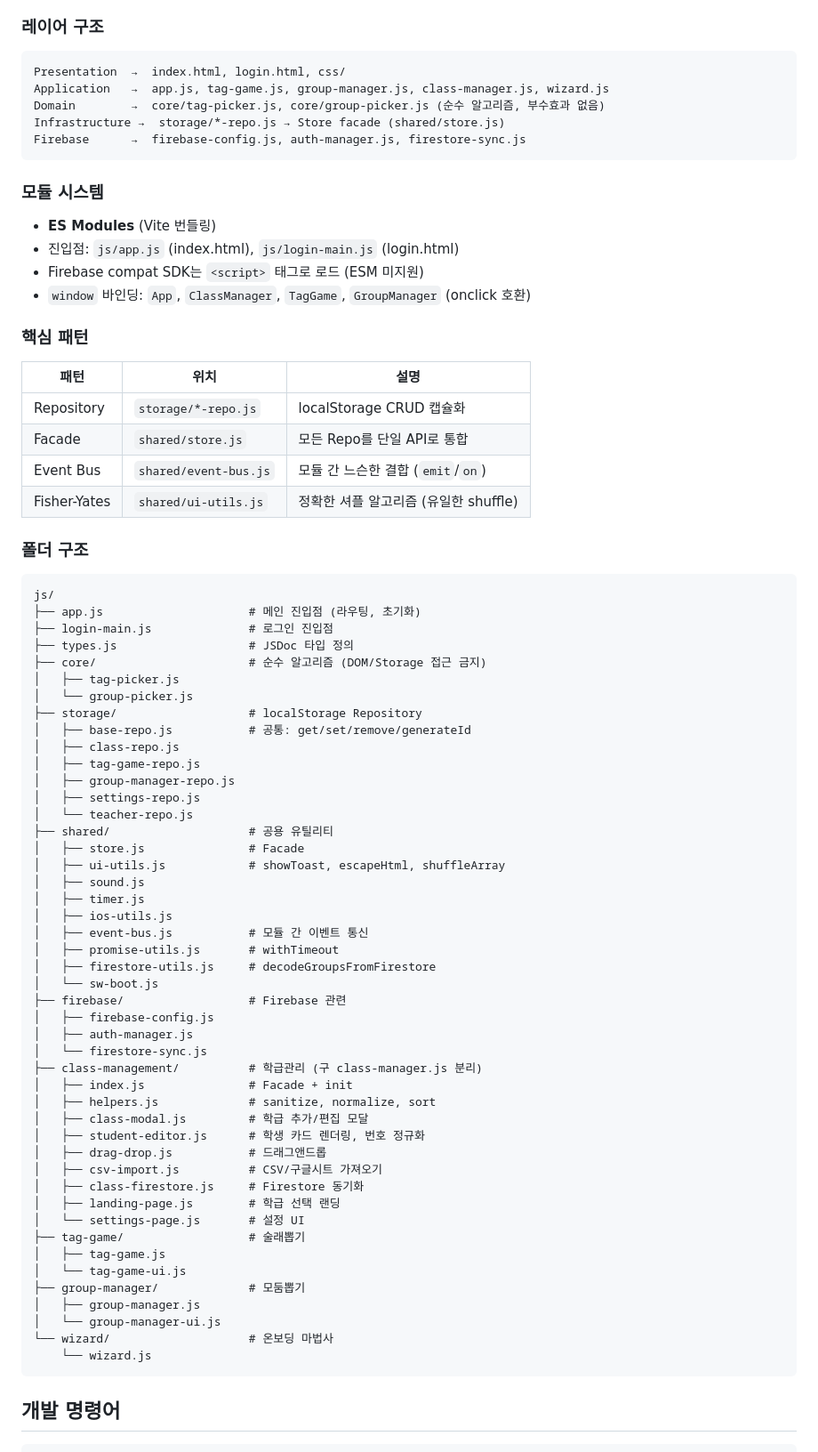
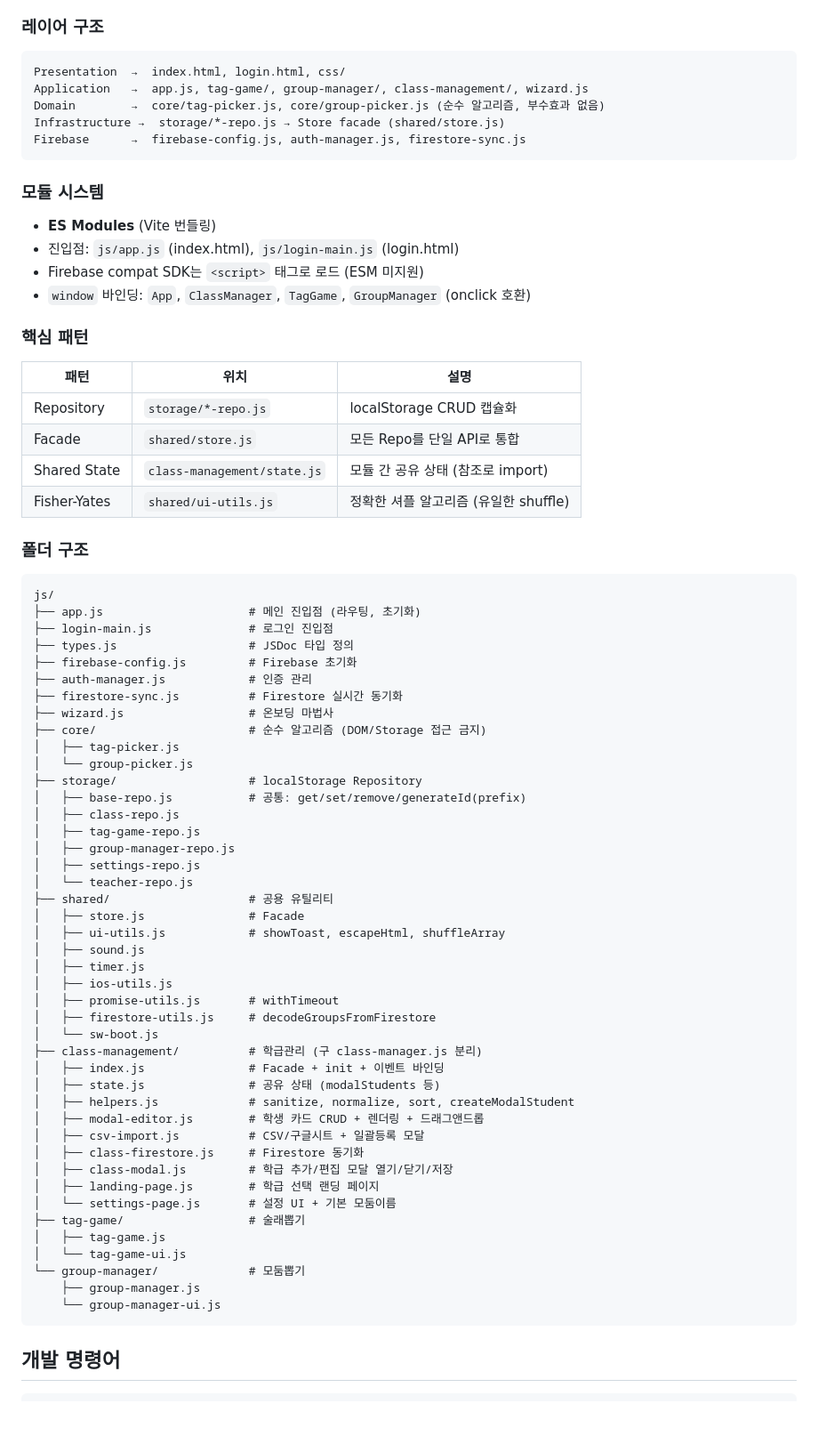
Before and after one commit to geunssam/pe-picker, a Markdown page: CLAUDE.md, the part around one of its changes. Shown at 89% size. Rendered like a GitHub page; blank space fills up the shorter version.

Commit message:
docs: CLAUDE.md를 실제 리팩토링 결과에 맞게 업데이트
- 폴더 구조: 실제 파일 위치 반영 (firebase/, wizard/ 이동 계획 제거)
- class-management: state.js, modal-editor.js 등 실제 파일명으로 수정
- 핵심 패턴: Event Bus → Shared State 패턴으로 변경
- import 예시: 실제 export 형태에 맞게 수정

Co-Authored-By: Claude Opus 4.6 <noreply@anthropic.com>

````diff
--- a/CLAUDE.md
+++ b/CLAUDE.md
@@ -15,7 +15,7 @@ Vanilla JS + Firebase Auth/Firestore 기반의 PWA로, Netlify에 배포됩니
 
 ```
 Presentation  →  index.html, login.html, css/
-Application   →  app.js, tag-game.js, group-manager.js, class-manager.js, wizard.js
+Application   →  app.js, tag-game/, group-manager/, class-management/, wizard.js
 Domain        →  core/tag-picker.js, core/group-picker.js (순수 알고리즘, 부수효과 없음)
 Infrastructure →  storage/*-repo.js → Store facade (shared/store.js)
 Firebase      →  firebase-config.js, auth-manager.js, firestore-sync.js
@@ -30,12 +30,12 @@ Firebase      →  firebase-config.js, auth-manager.js, firestore-sync.js
 
 ### 핵심 패턴
 
-| 패턴         | 위치                  | 설명                                  |
-| ------------ | --------------------- | ------------------------------------- |
-| Repository   | `storage/*-repo.js`   | localStorage CRUD 캡슐화              |
-| Facade       | `shared/store.js`     | 모든 Repo를 단일 API로 통합           |
-| Event Bus    | `shared/event-bus.js` | 모듈 간 느슨한 결합 (`emit`/`on`)     |
-| Fisher-Yates | `shared/ui-utils.js`  | 정확한 셔플 알고리즘 (유일한 shuffle) |
+| 패턴         | 위치                        | 설명                                  |
+| ------------ | --------------------------- | ------------------------------------- |
+| Repository   | `storage/*-repo.js`         | localStorage CRUD 캡슐화              |
+| Facade       | `shared/store.js`           | 모든 Repo를 단일 API로 통합           |
+| Shared State | `class-management/state.js` | 모듈 간 공유 상태 (참조로 import)     |
+| Fisher-Yates | `shared/ui-utils.js`        | 정확한 셔플 알고리즘 (유일한 shuffle) |
 
 ### 폴더 구조
 
@@ -44,11 +44,15 @@ js/
 ├── app.js                     # 메인 진입점 (라우팅, 초기화)
 ├── login-main.js              # 로그인 진입점
 ├── types.js                   # JSDoc 타입 정의
+├── firebase-config.js         # Firebase 초기화
+├── auth-manager.js            # 인증 관리
+├── firestore-sync.js          # Firestore 실시간 동기화
+├── wizard.js                  # 온보딩 마법사
 ├── core/                      # 순수 알고리즘 (DOM/Storage 접근 금지)
 │   ├── tag-picker.js
 │   └── group-picker.js
 ├── storage/                   # localStorage Repository
-│   ├── base-repo.js           # 공통: get/set/remove/generateId
+│   ├── base-repo.js           # 공통: get/set/remove/generateId(prefix)
 │   ├── class-repo.js
 │   ├── tag-game-repo.js
 │   ├── group-manager-repo.js
@@ -60,32 +64,25 @@ js/
 │   ├── sound.js
 │   ├── timer.js
 │   ├── ios-utils.js
-│   ├── event-bus.js           # 모듈 간 이벤트 통신
 │   ├── promise-utils.js       # withTimeout
 │   ├── firestore-utils.js     # decodeGroupsFromFirestore
 │   └── sw-boot.js
-├── firebase/                  # Firebase 관련
-│   ├── firebase-config.js
-│   ├── auth-manager.js
-│   └── firestore-sync.js
 ├── class-management/          # 학급관리 (구 class-manager.js 분리)
-│   ├── index.js               # Facade + init
-│   ├── helpers.js             # sanitize, normalize, sort
-│   ├── class-modal.js         # 학급 추가/편집 모달
-│   ├── student-editor.js      # 학생 카드 렌더링, 번호 정규화
-│   ├── drag-drop.js           # 드래그앤드롭
-│   ├── csv-import.js          # CSV/구글시트 가져오기
+│   ├── index.js               # Facade + init + 이벤트 바인딩
+│   ├── state.js               # 공유 상태 (modalStudents 등)
+│   ├── helpers.js             # sanitize, normalize, sort, createModalStudent
+│   ├── modal-editor.js        # 학생 카드 CRUD + 렌더링 + 드래그앤드롭
+│   ├── csv-import.js          # CSV/구글시트 + 일괄등록 모달
 │   ├── class-firestore.js     # Firestore 동기화
-│   ├── landing-page.js        # 학급 선택 랜딩
-│   └── settings-page.js       # 설정 UI
+│   ├── class-modal.js         # 학급 추가/편집 모달 열기/닫기/저장
+│   ├── landing-page.js        # 학급 선택 랜딩 페이지
+│   └── settings-page.js       # 설정 UI + 기본 모둠이름
 ├── tag-game/                  # 술래뽑기
 │   ├── tag-game.js
 │   └── tag-game-ui.js
-├── group-manager/             # 모둠뽑기
-│   ├── group-manager.js
-│   └── group-manager-ui.js
-└── wizard/                    # 온보딩 마법사
-    └── wizard.js
+└── group-manager/             # 모둠뽑기
+    ├── group-manager.js
+    └── group-manager-ui.js
 ```
 
 ## 개발 명령어
````
Also changed, not shown: other parts of CLAUDE.md (+5 -4 lines).
